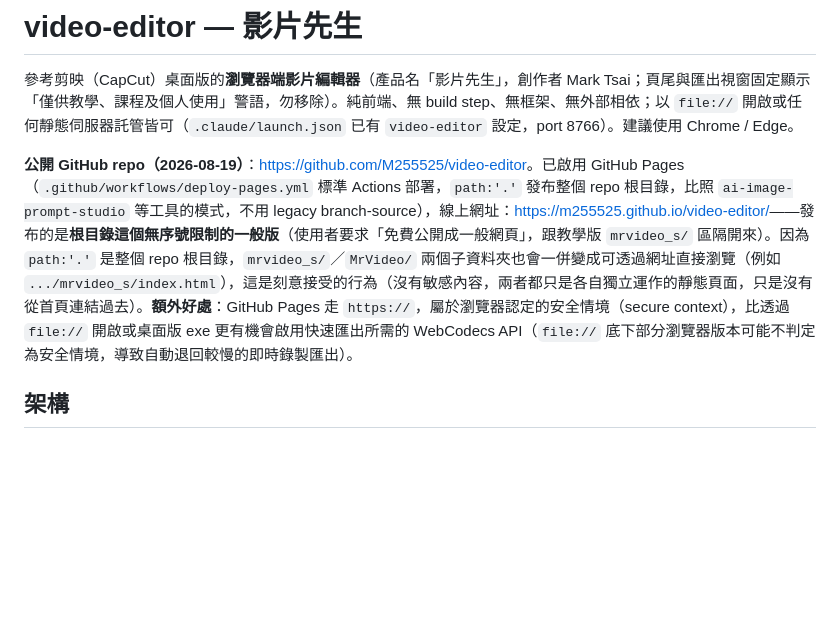
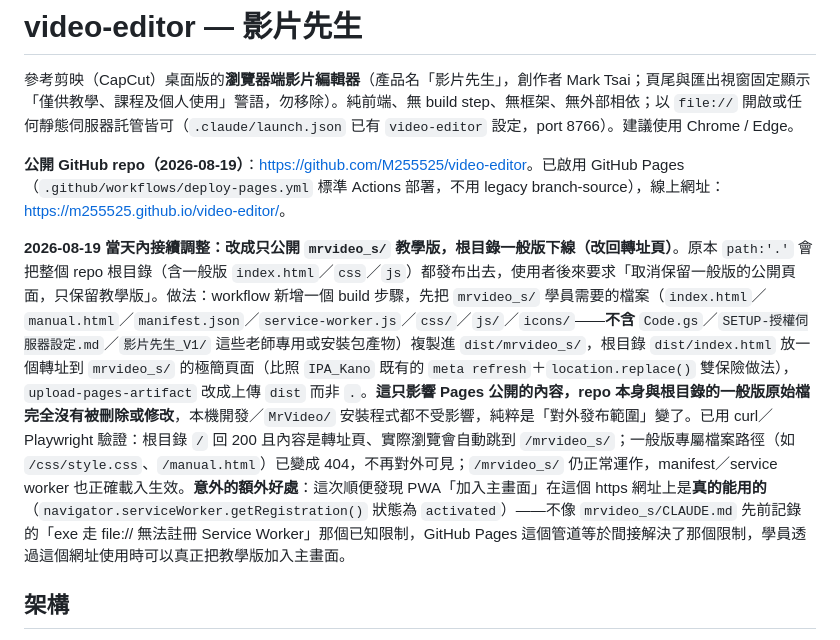
Before and after one commit to M255525/video-editor, a Markdown page: CLAUDE.md, the part around the change. Rendered like a GitHub page; blank space fills up the shorter version.

Commit message:
文件記錄 Pages 只發布教學版的調整，以及間接解決PWA file://限制

```diff
--- a/CLAUDE.md
+++ b/CLAUDE.md
@@ -2,7 +2,9 @@
 
 參考剪映（CapCut）桌面版的**瀏覽器端影片編輯器**（產品名「影片先生」，創作者 Mark Tsai；頁尾與匯出視窗固定顯示「僅供教學、課程及個人使用」警語，勿移除）。純前端、無 build step、無框架、無外部相依；以 `file://` 開啟或任何靜態伺服器託管皆可（`.claude/launch.json` 已有 `video-editor` 設定，port 8766）。建議使用 Chrome / Edge。
 
-**公開 GitHub repo（2026-08-19）**：<https://github.com/M255525/video-editor>。已啟用 GitHub Pages（`.github/workflows/deploy-pages.yml` 標準 Actions 部署，`path:'.'` 發布整個 repo 根目錄，比照 `ai-image-prompt-studio` 等工具的模式，不用 legacy branch-source），線上網址：<https://m255525.github.io/video-editor/>——發布的是**根目錄這個無序號限制的一般版**（使用者要求「免費公開成一般網頁」，跟教學版 `mrvideo_s/` 區隔開來）。因為 `path:'.'` 是整個 repo 根目錄，`mrvideo_s/`／`MrVideo/` 兩個子資料夾也會一併變成可透過網址直接瀏覽（例如 `.../mrvideo_s/index.html`），這是刻意接受的行為（沒有敏感內容，兩者都只是各自獨立運作的靜態頁面，只是沒有從首頁連結過去）。**額外好處**：GitHub Pages 走 `https://`，屬於瀏覽器認定的安全情境（secure context），比透過 `file://` 開啟或桌面版 exe 更有機會啟用快速匯出所需的 WebCodecs API（`file://` 底下部分瀏覽器版本可能不判定為安全情境，導致自動退回較慢的即時錄製匯出）。
+**公開 GitHub repo（2026-08-19）**：<https://github.com/M255525/video-editor>。已啟用 GitHub Pages（`.github/workflows/deploy-pages.yml` 標準 Actions 部署，不用 legacy branch-source），線上網址：<https://m255525.github.io/video-editor/>。
+
+**2026-08-19 當天內接續調整：改成只公開 `mrvideo_s/` 教學版，根目錄一般版下線（改回轉址頁）**。原本 `path:'.'` 會把整個 repo 根目錄（含一般版 `index.html`／`css`／`js`）都發布出去，使用者後來要求「取消保留一般版的公開頁面，只保留教學版」。做法：workflow 新增一個 build 步驟，先把 `mrvideo_s/` 學員需要的檔案（`index.html`／`manual.html`／`manifest.json`／`service-worker.js`／`css/`／`js/`／`icons/`——**不含** `Code.gs`／`SETUP-授權伺服器設定.md`／`影片先生_V1/` 這些老師專用或安裝包產物）複製進 `dist/mrvideo_s/`，根目錄 `dist/index.html` 放一個轉址到 `mrvideo_s/` 的極簡頁面（比照 `IPA_Kano` 既有的 `meta refresh`＋`location.replace()` 雙保險做法），`upload-pages-artifact` 改成上傳 `dist` 而非 `.`。**這只影響 Pages 公開的內容，repo 本身與根目錄的一般版原始檔完全沒有被刪除或修改**，本機開發／`MrVideo/` 安裝程式都不受影響，純粹是「對外發布範圍」變了。已用 curl／Playwright 驗證：根目錄 `/` 回 200 且內容是轉址頁、實際瀏覽會自動跳到 `/mrvideo_s/`；一般版專屬檔案路徑（如 `/css/style.css`、`/manual.html`）已變成 404，不再對外可見；`/mrvideo_s/` 仍正常運作，manifest／service worker 也正確載入生效。**意外的額外好處**：這次順便發現 PWA「加入主畫面」在這個 https 網址上是**真的能用的**（`navigator.serviceWorker.getRegistration()` 狀態為 `activated`）——不像 `mrvideo_s/CLAUDE.md` 先前記錄的「exe 走 file:// 無法註冊 Service Worker」那個已知限制，GitHub Pages 這個管道等於間接解決了那個限制，學員透過這個網址使用時可以真正把教學版加入主畫面。
 
 ## 架構
 
```
Also changed, not shown: mrvideo_s/CLAUDE.md (+1 -1 lines).
